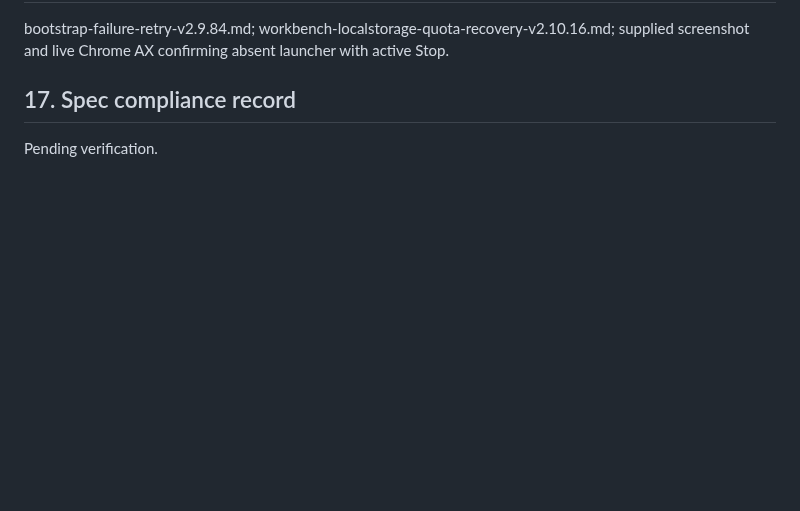
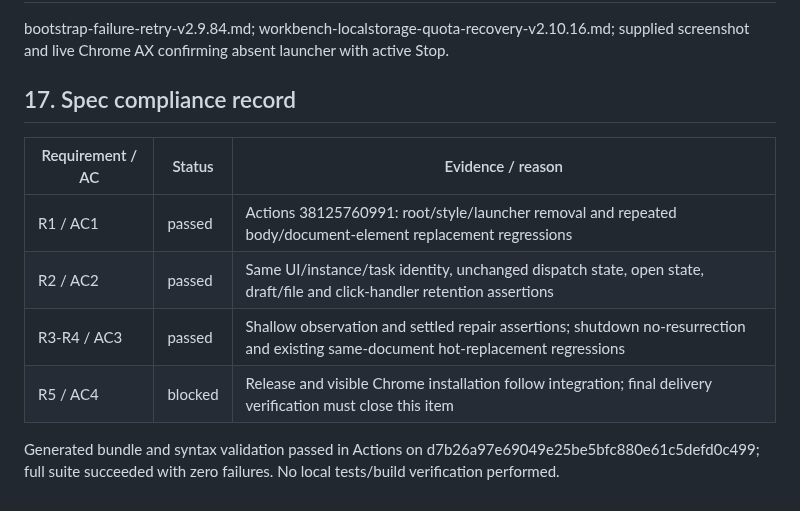
Before and after one commit to bhrumom/fabushi-chatgpt-auto-confirm-userscript, a Markdown page: docs/specs/workbench-entry-remount-v2.10.47.md, the part around the change. GitHub-like rendering; blank space fills up the shorter version.

Commit message:
docs: record workbench remount regression evidence

```diff
--- a/docs/specs/workbench-entry-remount-v2.10.47.md
+++ b/docs/specs/workbench-entry-remount-v2.10.47.md
@@ -45,4 +45,11 @@ Actions logs and Chrome accessibility evidence. Source mechanism explains sympto
 ## 16. References
 bootstrap-failure-retry-v2.9.84.md; workbench-localstorage-quota-recovery-v2.10.16.md; supplied screenshot and live Chrome AX confirming absent launcher with active Stop.
 ## 17. Spec compliance record
-Pending verification.
+| Requirement / AC | Status | Evidence / reason |
+| --- | --- | --- |
+| R1 / AC1 | passed | Actions 38125760991: root/style/launcher removal and repeated body/document-element replacement regressions |
+| R2 / AC2 | passed | Same UI/instance/task identity, unchanged dispatch state, open state, draft/file and click-handler retention assertions |
+| R3-R4 / AC3 | passed | Shallow observation and settled repair assertions; shutdown no-resurrection and existing same-document hot-replacement regressions |
+| R5 / AC4 | blocked | Release and visible Chrome installation follow integration; final delivery verification must close this item |
+
+Generated bundle and syntax validation passed in Actions on d7b26a97e69049e25be5bfc880e61c5defd0c499; full suite succeeded with zero failures. No local tests/build verification performed.
```
